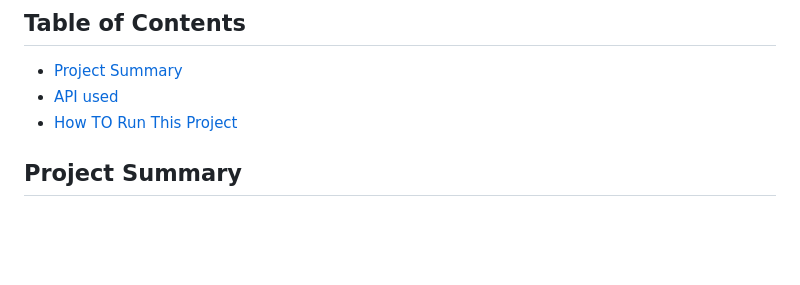
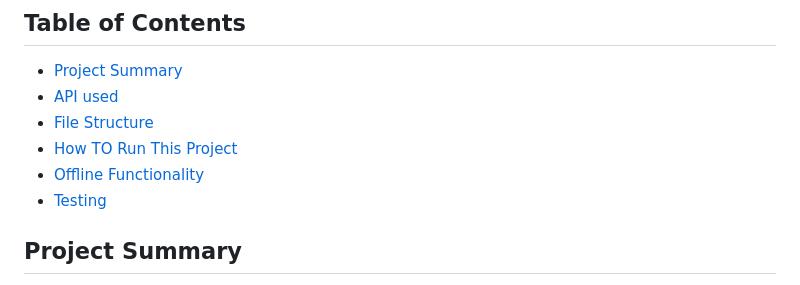
Before and after one commit to lucyvt/Udacity-Front-End-Development-Nanodegree-projects, a Markdown page: evaluate-news-nlp- Project 4/README.md, the part around the change printed below. Rendered like a GitHub page; blank space fills up the shorter version.

```diff
--- a/evaluate-news-nlp- Project 4/README.md
+++ b/evaluate-news-nlp- Project 4/README.md
@@ -3,7 +3,11 @@
 ## Table of Contents
 * [Project Summary](#project-summary)
 * [API used](#api-used)
+* [File Structure](#file_structure)
 * [How TO Run This Project](#how-to-run-this-project)
+* [Offline Functionality](#offline_functionality)
+* [Testing](#testing)
+
 
 
 ## Project Summary
```
Also changed, not shown: other parts of evaluate-news-nlp- Project 4/README.md (+49 -5 lines), evaluate-news-nlp- Project 4/REQUIREMENTS.md (+8 -8 lines), evaluate-news-nlp- Project 4/screenshot_for_tests.png (added), 6 other files.
